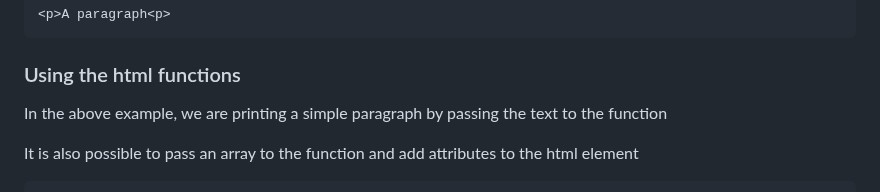
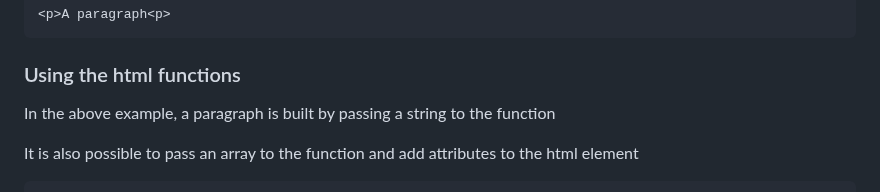
Before and after one commit to sebastopolys/GinsengHtml, a Markdown page: README.md, the part around the change. Rendered like a GitHub page.

````diff
--- a/README.md
+++ b/README.md
@@ -71,7 +71,7 @@ Will output the following html:
 ```
 
 ### Using the html functions
-In the above example, we are printing a simple paragraph by passing the text to the function
+In the above example, a paragraph is built by passing a string to the function
 
 It is also possible to pass an array to the function and add attributes to the html element
 ```
````
